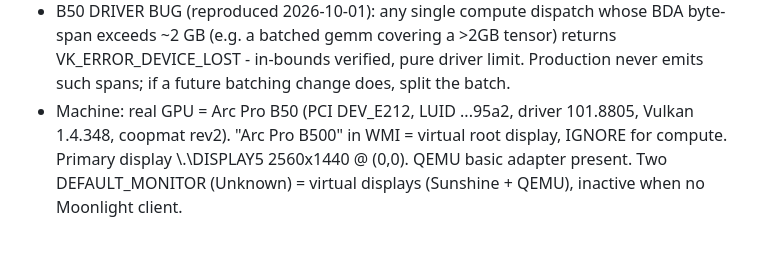
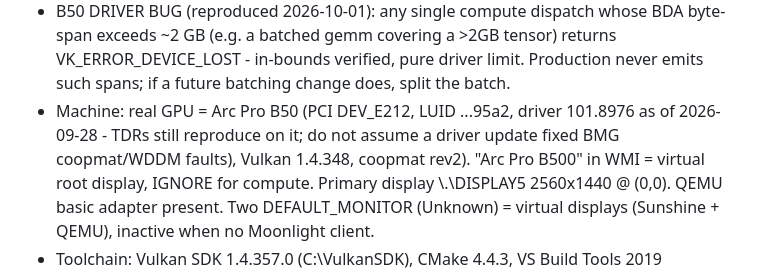
Before and after one commit to geladons/DLSS5_INTEL, a Markdown page: AGENTS.md, the part around the change. Rendered like a GitHub page; blank space fills up the shorter version.

Commit message:
AGENTS: driver is 101.8976 since 2026-09-28, TDRs reproduce on it
Co-Authored-By: Devin <158243242+devin-ai-integration[bot]@users.noreply.github.com>

```diff
--- a/AGENTS.md
+++ b/AGENTS.md
@@ -69,7 +69,9 @@ DEV-HOST (Win 11), GPU passed through. Owner plays games via Sunshine
   returns VK_ERROR_DEVICE_LOST - in-bounds verified, pure driver limit.
   Production never emits such spans; if a future batching change does,
   split the batch.
-- Machine: real GPU = Arc Pro B50 (PCI DEV_E212, LUID ...95a2, driver 101.8805,
+- Machine: real GPU = Arc Pro B50 (PCI DEV_E212, LUID ...95a2, driver 101.8976
+  as of 2026-09-28 - TDRs still reproduce on it; do not assume a driver
+  update fixed BMG coopmat/WDDM faults),
   Vulkan 1.4.348, coopmat rev2). "Arc Pro B500" in WMI = virtual root display,
   IGNORE for compute. Primary display \\.\DISPLAY5 2560x1440 @ (0,0). QEMU basic
   adapter present. Two DEFAULT_MONITOR (Unknown) = virtual displays (Sunshine +
```
